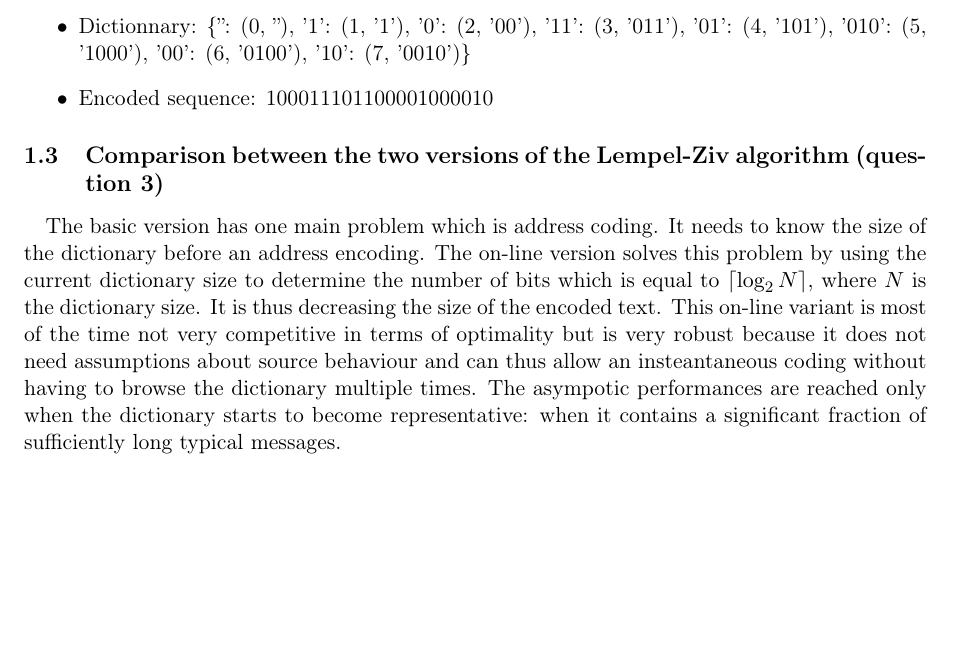
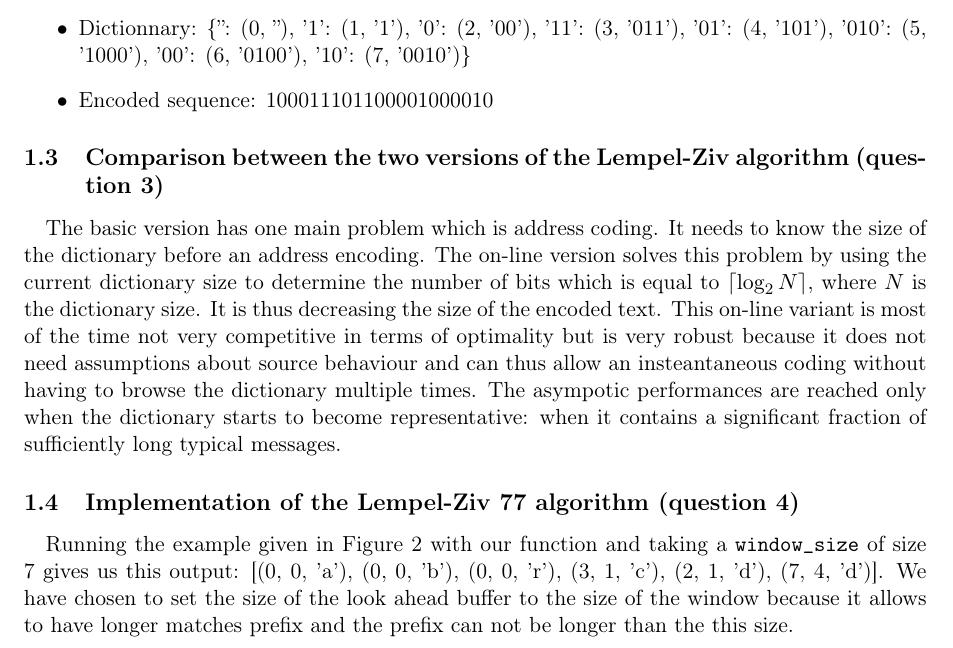
Before and after one commit to OlivierJoris/Source-coding-data-compression-and-channel-coding, a LaTeX document (report/s180521s182113.tex): part of page 3 of 3, cut so that both start at the same text, the shorter picture padded with empty space. Compiled offline with pdfLaTeX.

Commit message:
Implement and answer to question 4

```diff
--- a/report/s180521s182113.tex
+++ b/report/s180521s182113.tex
@@ -115,6 +115,9 @@ size of the dictionary before an address encoding. The on-line version solves th
 terms of optimality but is very robust because it does not need assumptions about source behaviour and can thus allow an insteantaneous coding without having to browse the dictionary multiple times. The asympotic performances are reached only when the dictionary starts to become
 representative: when it contains a significant fraction of sufficiently long typical messages.
 
+\subsection{Implementation of the Lempel-Ziv 77 algorithm (question 4)}
+\paragraph{}Running the example given in Figure 2 with our function and taking a \texttt{window\_size} of size 7 gives us this output: [(0, 0, 'a'), (0, 0, 'b'), (0, 0, 'r'), (3, 1, 'c'), (2, 1, 'd'), (7, 4, 'd')]. We have chosen to set the size of the look ahead buffer to the size of the window because it allows to have longer matches prefix and the prefix can not be longer than the this size.
+
 %%%%%%%%%%%%%%%%%%%%%%%%%%%%%%%%%%%%%%%%%%
 
 \end{document}
```
Also changed, not shown: report/s180521s182113.pdf, 1 other file.
